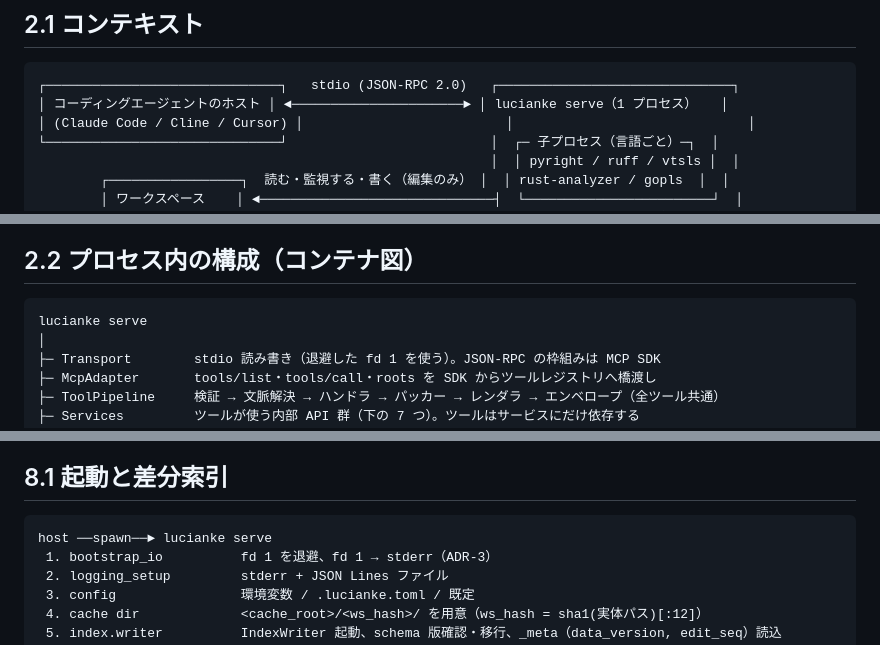
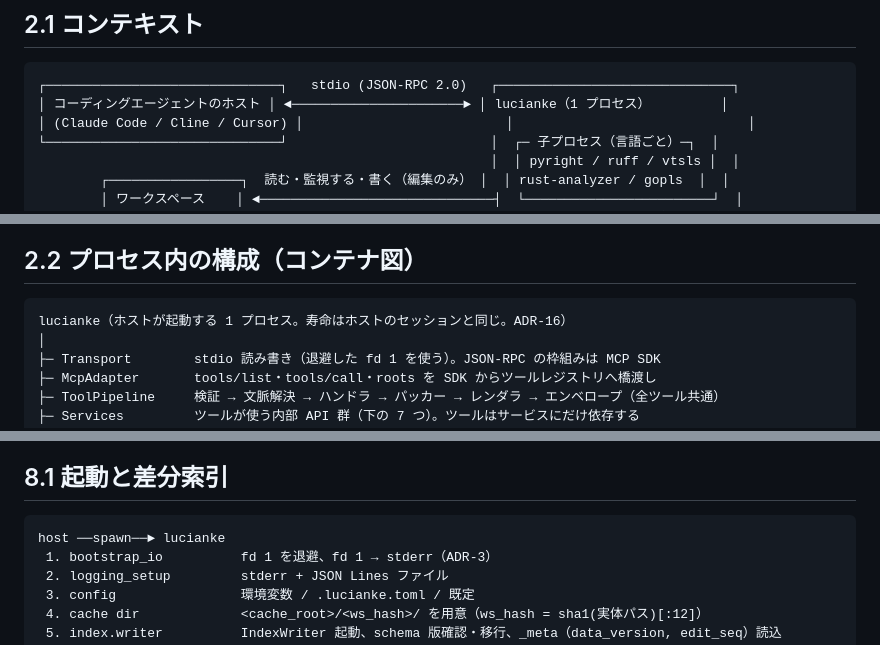
Before and after one commit to ShinichiOkas/Lucianke, a Markdown page: docs/Lucianke アーキテクチャ設計書.md, 3 parts joined by grey strips. GitHub-like rendering.

````diff
--- a/docs/Lucianke アーキテクチャ設計書.md
+++ b/docs/Lucianke アーキテクチャ設計書.md
@@ -92,7 +92,7 @@
 
 ```
 ┌──────────────────────────────┐   stdio (JSON-RPC 2.0)   ┌──────────────────────────────┐
-│ コーディングエージェントのホスト │ ◄──────────────────────► │ lucianke serve（1 プロセス）   │
+│ コーディングエージェントのホスト │ ◄──────────────────────► │ lucianke（1 プロセス）         │
 │ (Claude Code / Cline / Cursor) │                          │                              │
 └──────────────────────────────┘                          │  ┌─ 子プロセス（言語ごと）─┐  │
                                                           │  │ pyright / ruff / vtsls │  │
@@ -114,7 +114,7 @@
 ## 2.2 プロセス内の構成（コンテナ図）
 
 ```
-lucianke serve
+lucianke（ホストが起動する 1 プロセス。寿命はホストのセッションと同じ。ADR-16）
 │
 ├─ Transport        stdio 読み書き（退避した fd 1 を使う）。JSON-RPC の枠組みは MCP SDK
 ├─ McpAdapter       tools/list・tools/call・roots を SDK からツールレジストリへ橋渡し
@@ -1509,7 +1522,7 @@ M2 / M3 の内部設計は着手時に足す。置き場所、入口、守る規
 ## 8.1 起動と差分索引
 
 ```
-host ──spawn──► lucianke serve
+host ──spawn──► lucianke
  1. bootstrap_io          fd 1 を退避、fd 1 → stderr（ADR-3）
  2. logging_setup         stderr + JSON Lines ファイル
  3. config                環境変数 / .lucianke.toml / 既定
````
Also changed, not shown: other parts of docs/Lucianke アーキテクチャ設計書.md (+17 -4 lines).
